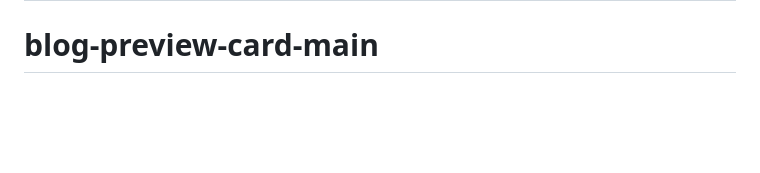
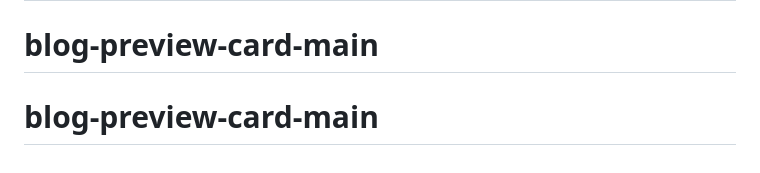
Before and after one commit to tosinonye7-ui/blog-preview-card-main, a Markdown page: README.md, the part around the change. Drawn GitHub-style; blank space fills up the shorter version.

```diff
--- a/README.md
+++ b/README.md
@@ -93,3 +93,4 @@ This challenge is completely free. Please share it with anyone who will find it
 **Have fun building!** 🚀
 # blog-preview-card-main
 # blog-preview-card-main
+# blog-preview-card-main
```
